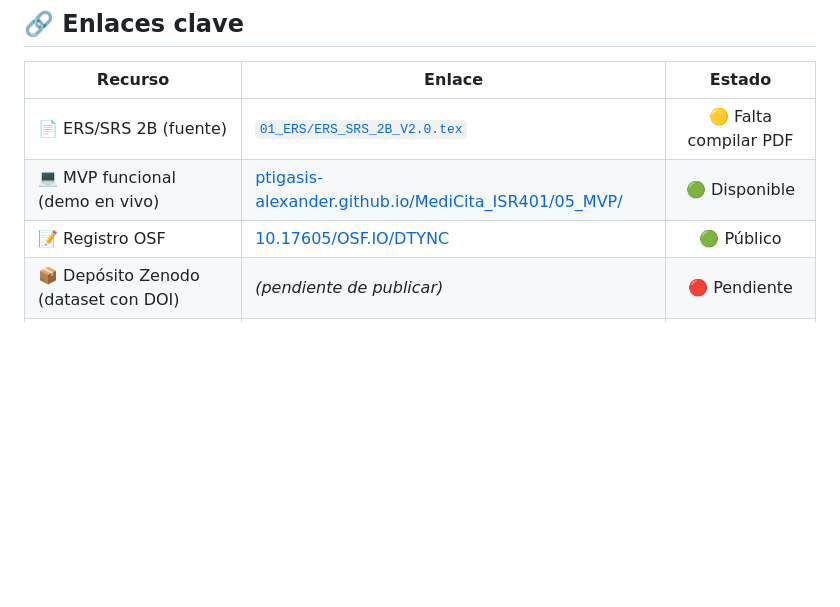
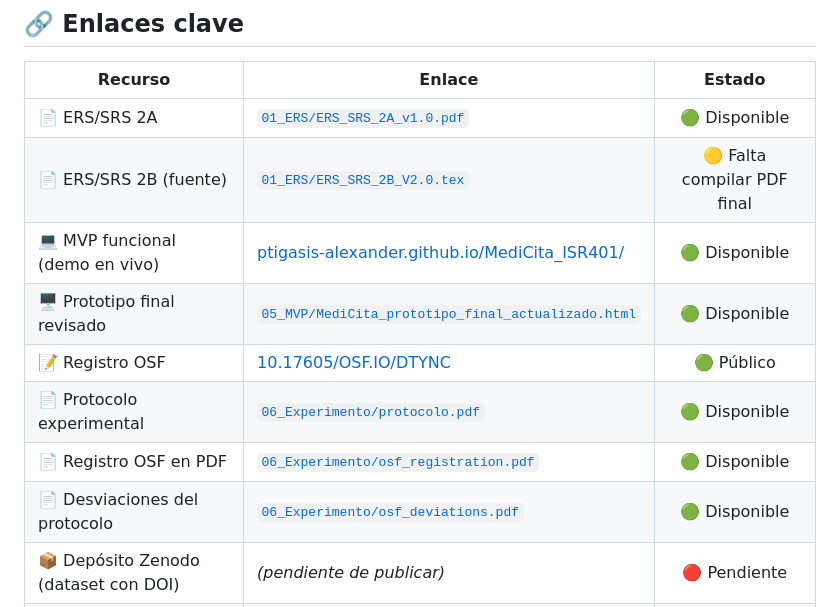
Before and after one commit to ptigasis-Alexander/MediCita_ISR401, a Markdown page: README.md, the part around one of its changes. Drawn GitHub-style; blank space fills up the shorter version.

```diff
--- a/README.md
+++ b/README.md
@@ -81,9 +81,14 @@ git clone --filter=blob:none https://github.com/ptigasis-Alexander/MediCita_ISR4
 
 | Recurso | Enlace | Estado |
 |---|---|:---:|
-| 📄 ERS/SRS 2B (fuente) | [`01_ERS/ERS_SRS_2B_V2.0.tex`](01_ERS/) | 🟡 Falta compilar PDF |
-| 💻 MVP funcional (demo en vivo) | [ptigasis-alexander.github.io/MediCita_ISR401/05_MVP/](https://ptigasis-alexander.github.io/MediCita_ISR401/05_MVP/) | 🟢 Disponible |
+| 📄 ERS/SRS 2A | [`01_ERS/ERS_SRS_2A_v1.0.pdf`](01_ERS/ERS_SRS_2A_v1.0.pdf) | 🟢 Disponible |
+| 📄 ERS/SRS 2B (fuente) | [`01_ERS/ERS_SRS_2B_V2.0.tex`](01_ERS/ERS_SRS_2B_V2.0.tex) | 🟡 Falta compilar PDF final |
+| 💻 MVP funcional (demo en vivo) | [ptigasis-alexander.github.io/MediCita_ISR401/](https://ptigasis-alexander.github.io/MediCita_ISR401/) | 🟢 Disponible |
+| 🖥️ Prototipo final revisado | [`05_MVP/MediCita_prototipo_final_actualizado.html`](05_MVP/MediCita_prototipo_final_actualizado.html) | 🟢 Disponible |
 | 📝 Registro OSF | [10.17605/OSF.IO/DTYNC](https://doi.org/10.17605/OSF.IO/DTYNC) | 🟢 Público |
+| 📄 Protocolo experimental | [`06_Experimento/protocolo.pdf`](06_Experimento/protocolo.pdf) | 🟢 Disponible |
+| 📄 Registro OSF en PDF | [`06_Experimento/osf_registration.pdf`](06_Experimento/osf_registration.pdf) | 🟢 Disponible |
+| 📄 Desviaciones del protocolo | [`06_Experimento/osf_deviations.pdf`](06_Experimento/osf_deviations.pdf) | 🟢 Disponible |
 | 📦 Depósito Zenodo (dataset con DOI) | *(pendiente de publicar)* | 🔴 Pendiente |
 | 🗄️ Archivado Software Heritage (SWHID) | *(pendiente de generar)* | 🔴 Pendiente |
 | 📜 Cómo citar este repositorio | [`CITATION.cff`](CITATION.cff) | 🟢 Disponible |
```
Also changed, not shown: other parts of README.md (+27 -21 lines).
